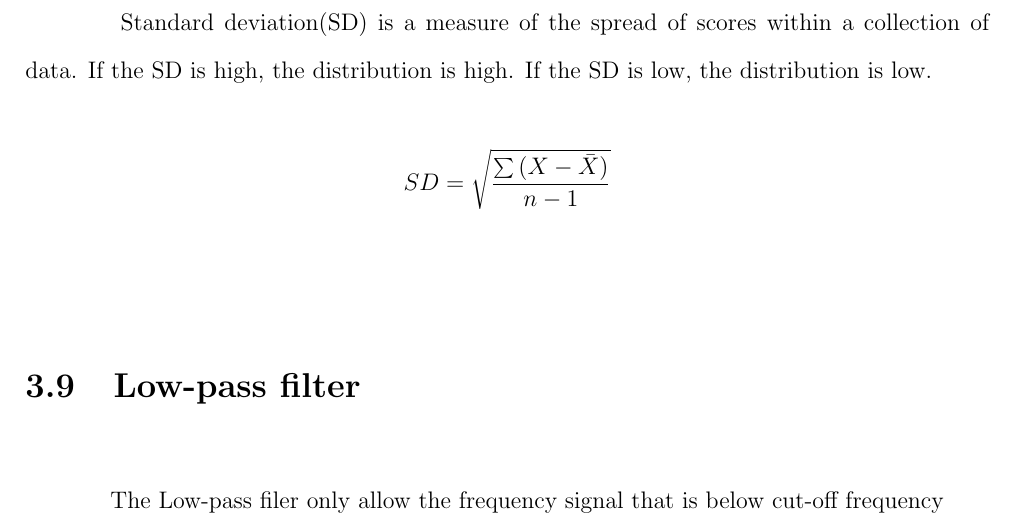
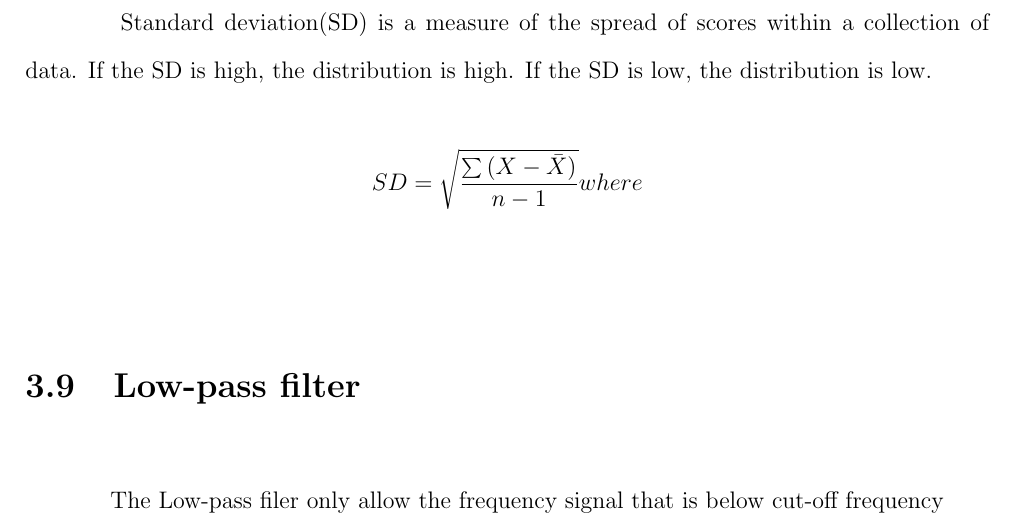
Before and after one commit to ioscarhunter/paper4, a LaTeX thesis (thesis.tex, which reads chapter3/background.tex): part of page 35 of 65, cut so that both start at the same text. Compiled offline with pdfLaTeX.

Commit message:
txs auto checkin

```diff
--- a/chapter3/background.tex
+++ b/chapter3/background.tex
@@ -98,9 +98,10 @@ f(x) = \left\{
 
 
 \[
+\label{2}
 	SD=\sqrt{\frac{\sum {(X-\bar{X})}}{n-1}}
+	\\where
 \]
-
 \section{Low-pass filter}
 \hspace{1.5cm}The Low-pass filer only allow the frequency signal that is below  cut-off frequency
 \begin{figure}[ht]
```
